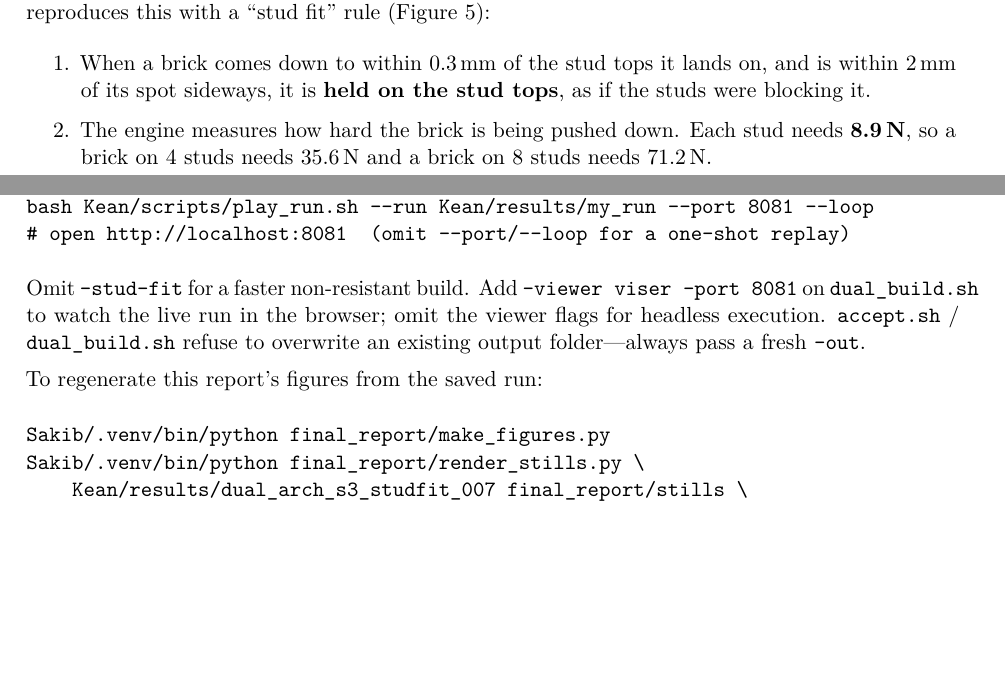
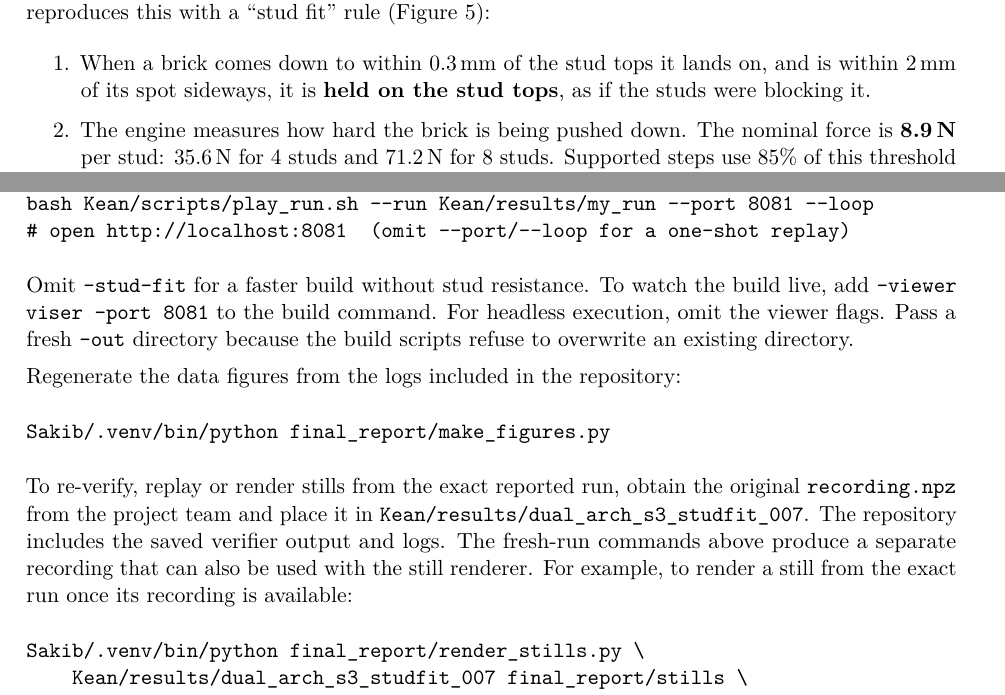
Before and after one commit to TH-Rishad/ISDN_Project-Robotic_LEGO_Assembly, a LaTeX paper (final_report/final_report.tex): two parts of pages 5 and 25 of 25, joined at a grey line, cut so that both start at the same text, the shorter picture padded with empty space. Compiled offline with pdfLaTeX.

Commit message:
Polish final report and ignore generated leftovers

```diff
--- a/final_report/final_report.tex
+++ b/final_report/final_report.tex
@@ -242,9 +242,9 @@ pushed. The simulation reproduces this with a ``stud fit'' rule
 \item When a brick comes down to within 0.3\,mm of the stud tops it lands on, and is
       within 2\,mm of its spot sideways, it is \textbf{held on the stud tops}, as if the
       studs were blocking it.
-\item The engine measures how hard the brick is being pushed down. Each stud needs
-      \textbf{8.9\,N}, so a brick on 4 studs needs 35.6\,N and a brick on 8 studs needs
-      71.2\,N.
+\item The engine measures how hard the brick is being pushed down. The nominal
+      force is \textbf{8.9\,N} per stud: 35.6\,N for 4 studs and 71.2\,N for
+      8 studs. Supported steps use 85\% of this threshold (\S\ref{sec:supportpress}).
 \item When the push is big enough, the brick \textbf{slides straight down} onto the
       studs, keeping its sideways position and rotation (the studs guide it).
 \item A quarter of a second later the \textbf{snap check} (\S\ref{sec:done}) decides whether
@@ -1078,15 +1078,23 @@ Sakib/.venv/bin/python -m Kean.verify_dual --run Kean/results/my_run
 bash Kean/scripts/play_run.sh --run Kean/results/my_run --port 8081 --loop
 # open http://localhost:8081  (omit --port/--loop for a one-shot replay)
 \end{verbatim}
-Omit \texttt{--stud-fit} for a faster non-resistant build. Add
-\texttt{--viewer viser --port 8081} on \texttt{dual\_build.sh} to watch the
-live run in the browser; omit the viewer flags for headless execution.
-\texttt{accept.sh} / \texttt{dual\_build.sh} refuse to overwrite an existing
-output folder---always pass a fresh \texttt{--out}.
+Omit \texttt{--stud-fit} for a faster build without stud resistance. To watch
+the build live, add \texttt{--viewer viser --port 8081} to the build command.
+For headless execution, omit the viewer flags. Pass a fresh \texttt{--out}
+directory because the build scripts refuse to overwrite an existing directory.
 
-To regenerate this report's figures from the saved run:
+Regenerate the data figures from the logs included in the repository:
 \begin{verbatim}
 Sakib/.venv/bin/python final_report/make_figures.py
+\end{verbatim}
+
+To re-verify, replay or render stills from the exact reported run, obtain the
+original \texttt{recording.npz} from the project team and place it in
+\path{Kean/results/dual_arch_s3_studfit_007}. The repository includes the
+saved verifier output and logs. The fresh-run commands above produce a separate
+recording that can also be used with the still renderer. For example, to render
+a still from the exact run once its recording is available:
+\begin{verbatim}
 Sakib/.venv/bin/python final_report/render_stills.py \
     Kean/results/dual_arch_s3_studfit_007 final_report/stills \
     a:516:-0.25,0.16,0.06,-5,0
```
Also changed, not shown: final_report/figures/final_press.png, final_report/final_report.pdf, final_report/final_report.tex (36 more changed lines), 3 other files.
